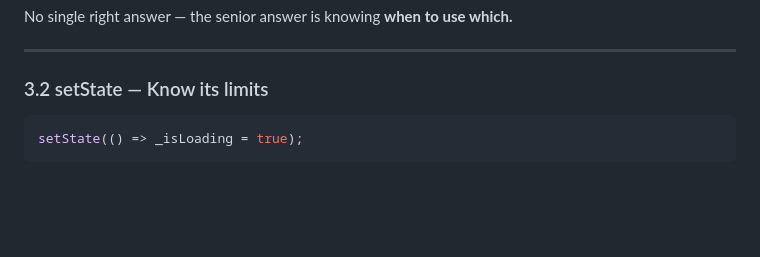
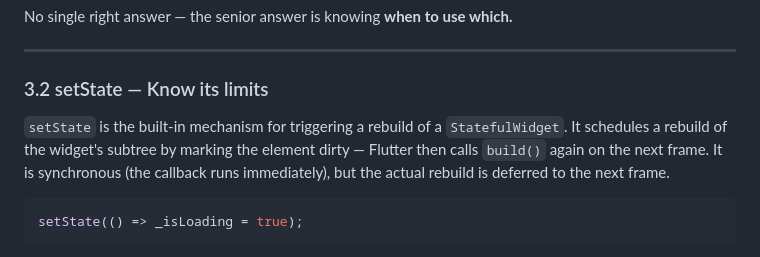
Before and after one commit to regisksc/interview-prep, a Markdown page: flutter/FLUTTER_INTERVIEW_PREP.md, the part around the change. Rendered like a GitHub page; blank space fills up the shorter version.

Commit message:
docs(module-3): add explanation for setState mechanism
Section 3.2 opened directly with a code snippet. Added prose clarifying
what setState does under the hood (marks element dirty, schedules a
rebuild) and its synchronous callback vs deferred-rebuild behaviour.

Co-Authored-By: Claude Sonnet 4.6 <noreply@anthropic.com>

````diff
--- a/flutter/FLUTTER_INTERVIEW_PREP.md
+++ b/flutter/FLUTTER_INTERVIEW_PREP.md
@@ -400,6 +400,8 @@ No single right answer — the senior answer is knowing **when to use which.**
 ---
 
 ### 3.2 setState — Know its limits
+
+`setState` is the built-in mechanism for triggering a rebuild of a `StatefulWidget`. It schedules a rebuild of the widget's subtree by marking the element dirty — Flutter then calls `build()` again on the next frame. It is synchronous (the callback runs immediately), but the actual rebuild is deferred to the next frame.
 
 ```dart
 setState(() => _isLoading = true);
````
